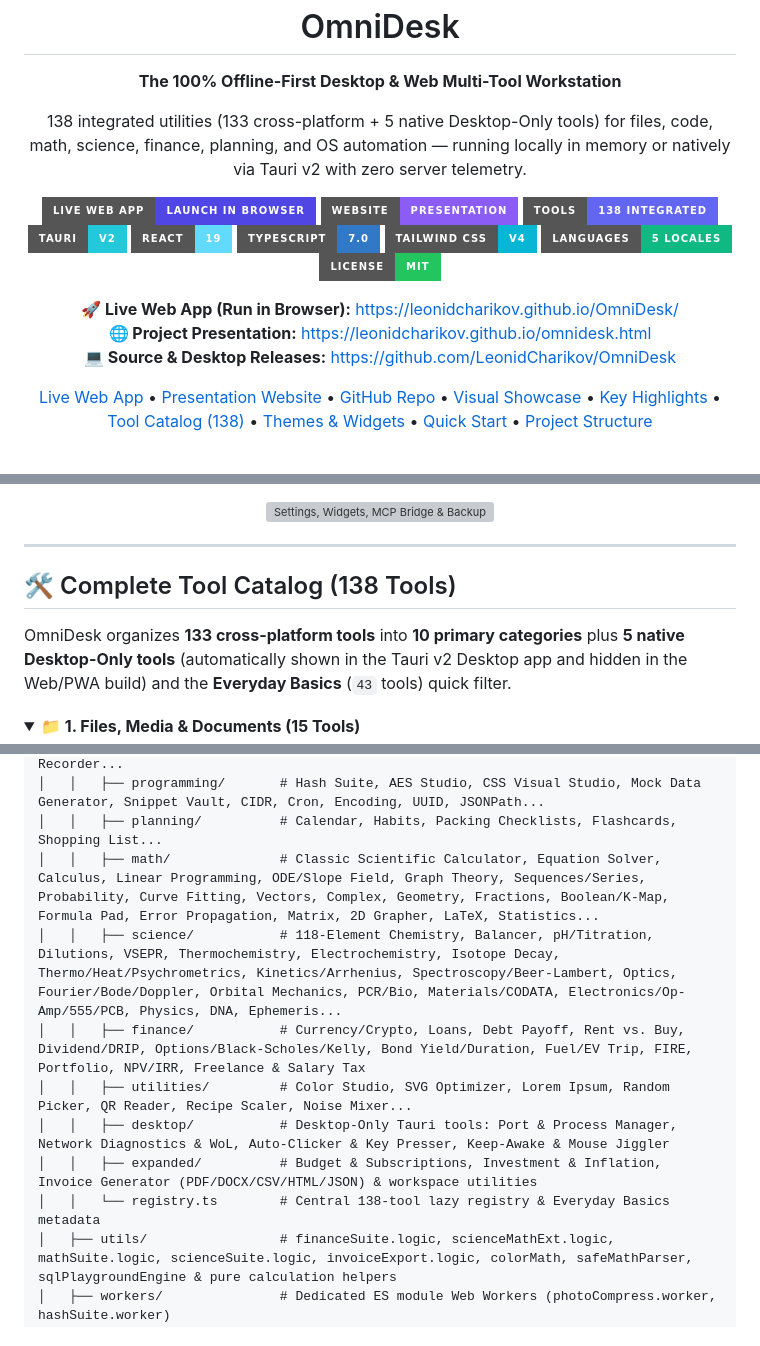
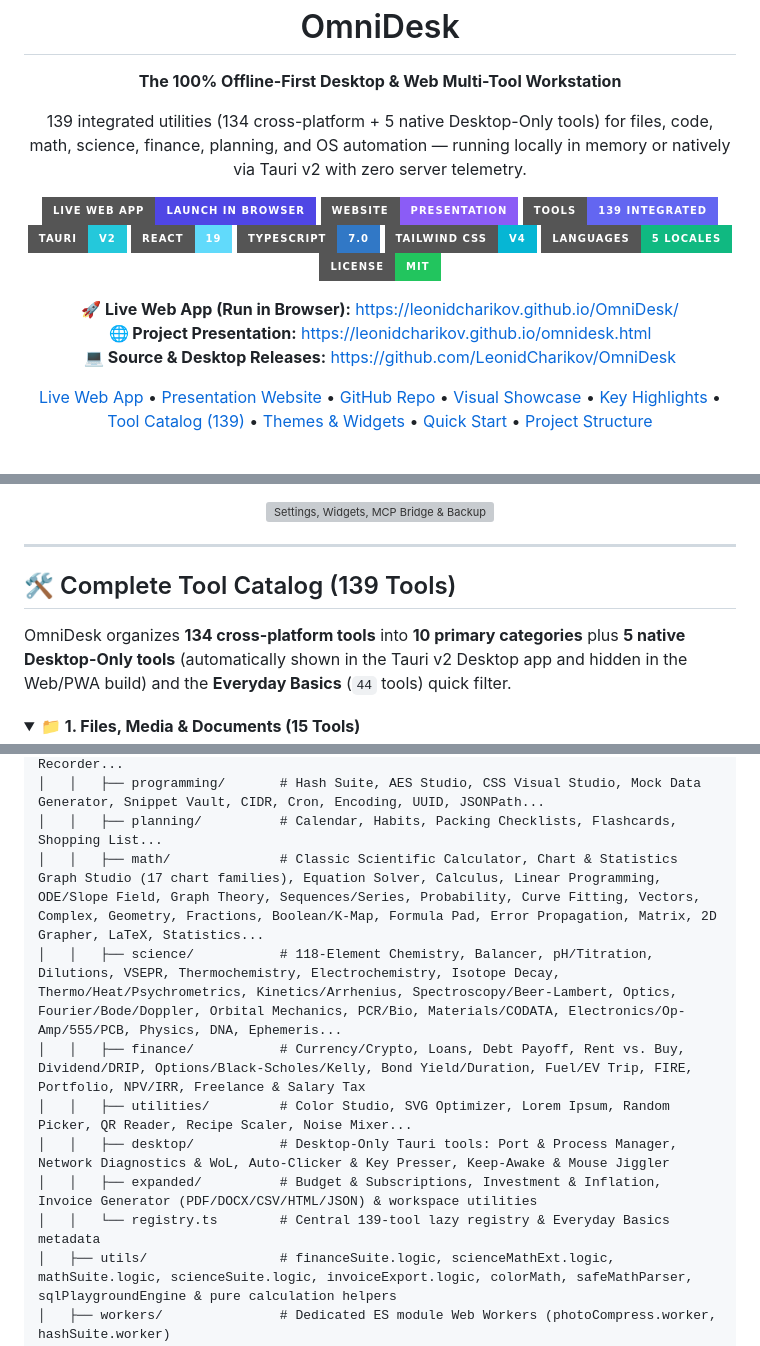
Before and after one commit to LeonidCharikov/OmniDesk, a Markdown page: README.md, 3 parts joined by grey strips. Drawn GitHub-style; badges without logos; grey boxes are pictures that could not be loaded.

```diff
--- a/README.md
+++ b/README.md
@@ -3,7 +3,7 @@
   <h1>OmniDesk</h1>
   <p><strong>The 100% Offline-First Desktop & Web Multi-Tool Workstation</strong></p>
   <p>
-    138 integrated utilities (133 cross-platform + 5 native Desktop-Only tools) for files, code, math, science, finance, planning, and OS automation — running locally in memory or natively via Tauri v2 with zero server telemetry.
+    139 integrated utilities (134 cross-platform + 5 native Desktop-Only tools) for files, code, math, science, finance, planning, and OS automation — running locally in memory or natively via Tauri v2 with zero server telemetry.
   </p>
 
   <p>
@@ -13,7 +13,7 @@
     <a href="https://leonidcharikov.github.io/omnidesk.html">
       <img src="https://img.shields.io/badge/Website-Presentation-8B5CF6?style=for-the-badge&logo=githubpages&logoColor=white" alt="OmniDesk Presentation Website" />
     </a>
-    <img src="https://img.shields.io/badge/Tools-138%20Integrated-6366f1?style=for-the-badge" alt="138 Tools" />
+    <img src="https://img.shields.io/badge/Tools-139%20Integrated-6366f1?style=for-the-badge" alt="139 Tools" />
     <img src="https://img.shields.io/badge/Tauri-v2-24C8DB?style=for-the-badge&logo=tauri&logoColor=white" alt="Tauri v2" />
     <img src="https://img.shields.io/badge/React-19-61DAFB?style=for-the-badge&logo=react&logoColor=black" alt="React 19" />
     <img src="https://img.shields.io/badge/TypeScript-7.0-3178C6?style=for-the-badge&logo=typescript&logoColor=white" alt="TypeScript" />
@@ -34,7 +34,7 @@
     <a href="https://github.com/LeonidCharikov/OmniDesk">GitHub Repo</a> •
     <a href="#-visual-showcase">Visual Showcase</a> •
     <a href="#-key-highlights">Key Highlights</a> •
-    <a href="#-complete-tool-catalog-138-tools">Tool Catalog (138)</a> •
+    <a href="#-complete-tool-catalog-139-tools">Tool Catalog (139)</a> •
     <a href="#-themes-widgets--localization">Themes & Widgets</a> •
     <a href="#-quick-start">Quick Start</a> •
     <a href="#-project-structure">Project Structure</a>
@@ -160,9 +160,9 @@ Configure default currency, sidebar mini-widgets, privacy audit, MCP Bridge, cus
 
 ---
 
-## 🛠️ Complete Tool Catalog (138 Tools)
+## 🛠️ Complete Tool Catalog (139 Tools)
 
-OmniDesk organizes **133 cross-platform tools** into **10 primary categories** plus **5 native Desktop-Only tools** (automatically shown in the Tauri v2 Desktop app and hidden in the Web/PWA build) and the **Everyday Basics** (`43` tools) quick filter.
+OmniDesk organizes **134 cross-platform tools** into **10 primary categories** plus **5 native Desktop-Only tools** (automatically shown in the Tauri v2 Desktop app and hidden in the Web/PWA build) and the **Everyday Basics** (`44` tools) quick filter.
 
 <details open>
 <summary><strong>📁 1. Files, Media &amp; Documents (15 Tools)</strong></summary>
@@ -565,13 +566,13 @@ npm run tauri dev
 │   │   ├── files/             # Multi-Format Converter Hub, PDF Studio, PDF Toolkit, CSV Grid Editor, Resume Builder, Audio Editor, Photo Compressor, Screen/Webcam Recorder...
 │   │   ├── programming/       # Hash Suite, AES Studio, CSS Visual Studio, Mock Data Generator, Snippet Vault, CIDR, Cron, Encoding, UUID, JSONPath...
 │   │   ├── planning/          # Calendar, Habits, Packing Checklists, Flashcards, Shopping List...
-│   │   ├── math/              # Classic Scientific Calculator, Equation Solver, Calculus, Linear Programming, ODE/Slope Field, Graph Theory, Sequences/Series, Probability, Curve Fitting, Vectors, Complex, Geometry, Fractions, Boolean/K-Map, Formula Pad, Error Propagation, Matrix, 2D Grapher, LaTeX, Statistics...
+│   │   ├── math/              # Classic Scientific Calculator, Chart & Statistics Graph Studio (17 chart families), Equation Solver, Calculus, Linear Programming, ODE/Slope Field, Graph Theory, Sequences/Series, Probability, Curve Fitting, Vectors, Complex, Geometry, Fractions, Boolean/K-Map, Formula Pad, Error Propagation, Matrix, 2D Grapher, LaTeX, Statistics...
 │   │   ├── science/           # 118-Element Chemistry, Balancer, pH/Titration, Dilutions, VSEPR, Thermochemistry, Electrochemistry, Isotope Decay, Thermo/Heat/Psychrometrics, Kinetics/Arrhenius, Spectroscopy/Beer-Lambert, Optics, Fourier/Bode/Doppler, Orbital Mechanics, PCR/Bio, Materials/CODATA, Electronics/Op-Amp/555/PCB, Physics, DNA, Ephemeris...
 │   │   ├── finance/           # Currency/Crypto, Loans, Debt Payoff, Rent vs. Buy, Dividend/DRIP, Options/Black-Scholes/Kelly, Bond Yield/Duration, Fuel/EV Trip, FIRE, Portfolio, NPV/IRR, Freelance & Salary Tax
 │   │   ├── utilities/         # Color Studio, SVG Optimizer, Lorem Ipsum, Random Picker, QR Reader, Recipe Scaler, Noise Mixer...
 │   │   ├── desktop/           # Desktop-Only Tauri tools: Port & Process Manager, Network Diagnostics & WoL, Auto-Clicker & Key Presser, Keep-Awake & Mouse Jiggler
 │   │   ├── expanded/          # Budget & Subscriptions, Investment & Inflation, Invoice Generator (PDF/DOCX/CSV/HTML/JSON) & workspace utilities
-│   │   └── registry.ts        # Central 138-tool lazy registry & Everyday Basics metadata
+│   │   └── registry.ts        # Central 139-tool lazy registry & Everyday Basics metadata
 │   ├── utils/                 # financeSuite.logic, scienceMathExt.logic, mathSuite.logic, scienceSuite.logic, invoiceExport.logic, colorMath, safeMathParser, sqlPlaygroundEngine & pure calculation helpers
 │   ├── workers/               # Dedicated ES module Web Workers (photoCompress.worker, hashSuite.worker)
 │   ├── __tests__/             # Vitest unit, storage & registry test suites
```
Also changed, not shown: other parts of README.md (+7 -6 lines), public/assets/aistudio/____________d8b8bb17.png (added), 16 other files.
